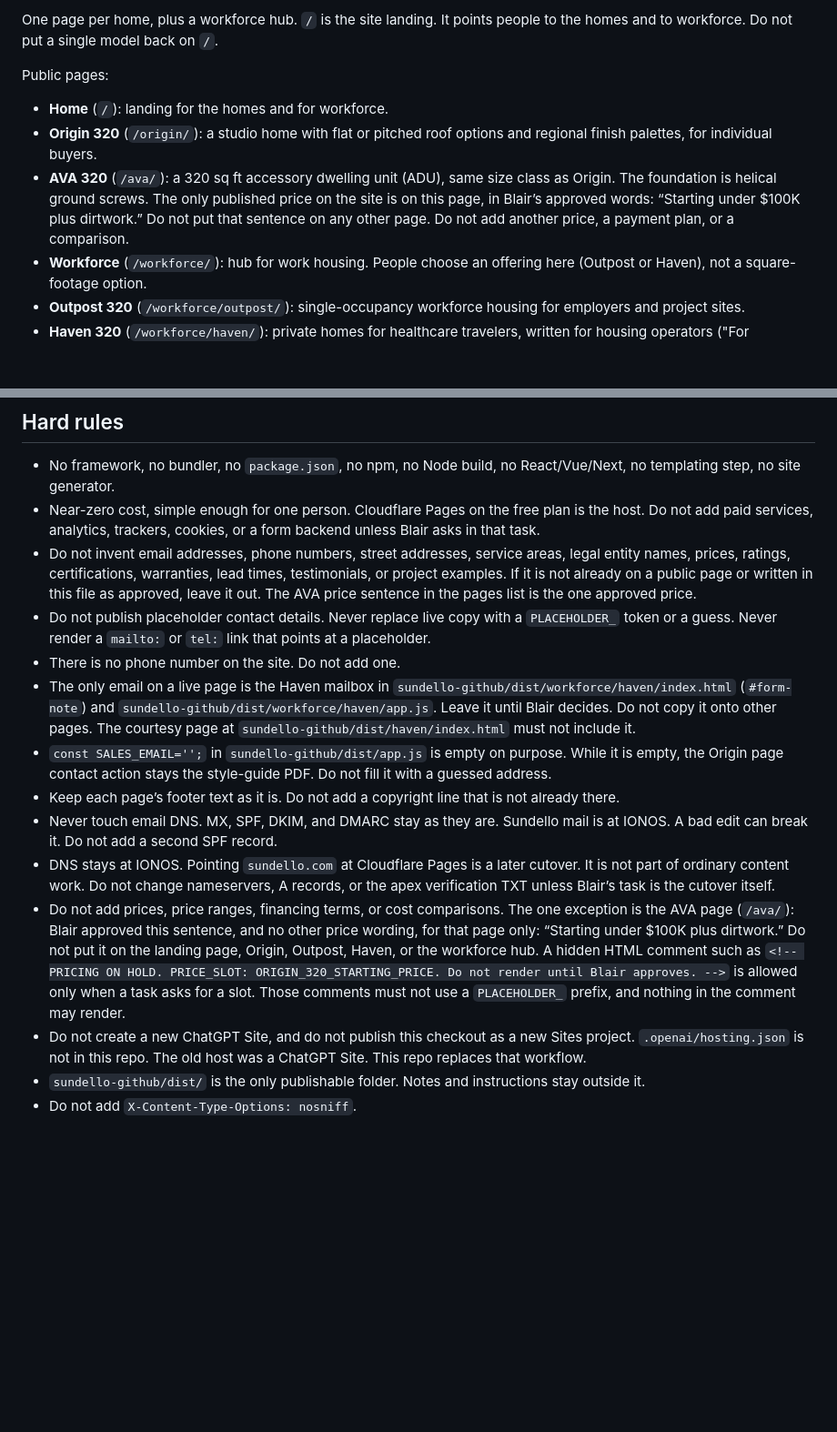
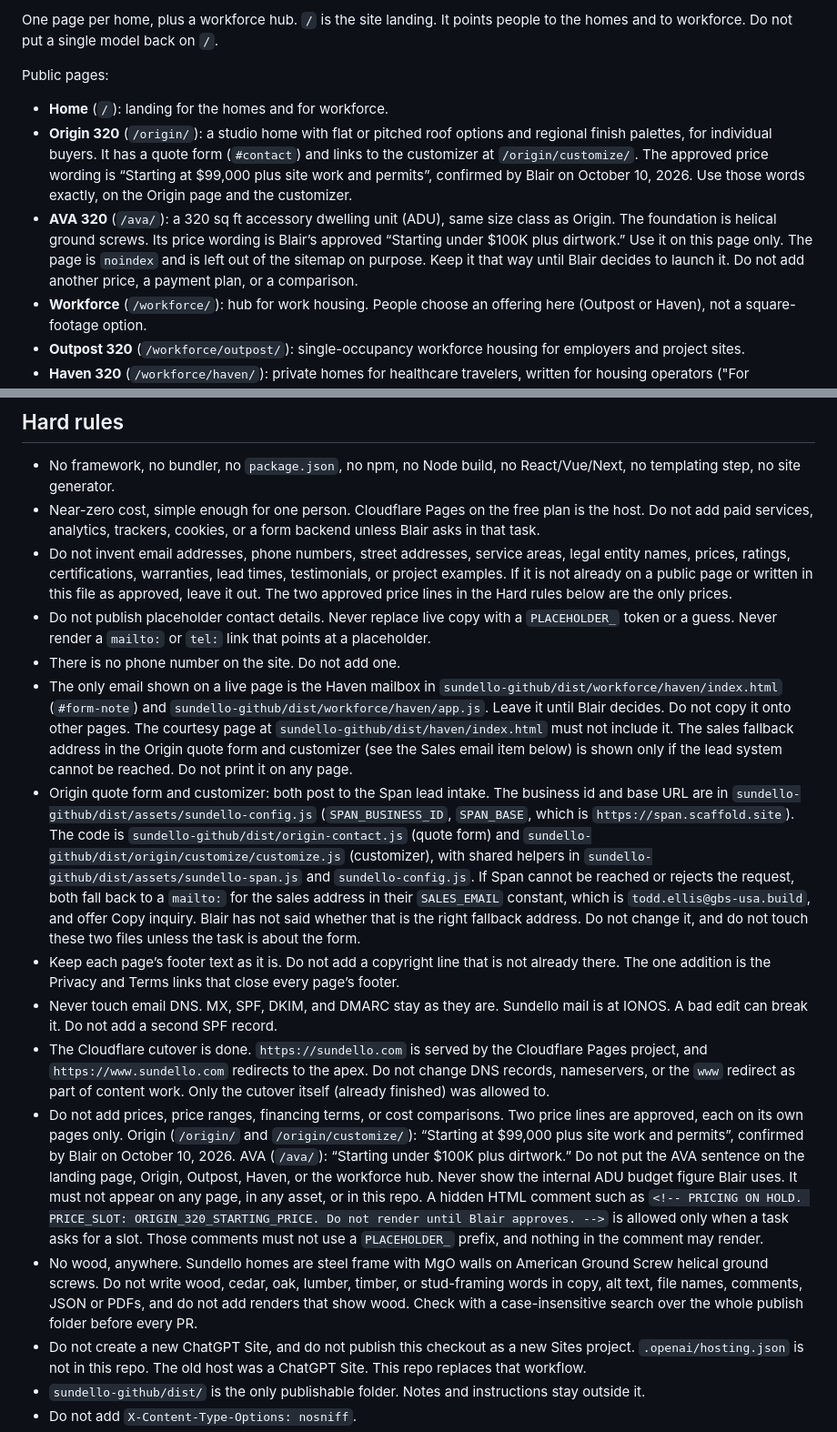
Before and after one commit to pixelandforgela-glitch/sundello, a Markdown page: AGENTS.md, 2 parts joined by grey strips. Shown at 91% size. GitHub-like rendering; blank space fills up the shorter version.

```diff
--- a/AGENTS.md
+++ b/AGENTS.md
@@ -9,8 +9,8 @@ One page per home, plus a workforce hub. `/` is the site landing. It points peop
 Public pages:
 
 - **Home** (`/`): landing for the homes and for workforce.
-- **Origin 320** (`/origin/`): a studio home with flat or pitched roof options and regional finish palettes, for individual buyers.
-- **AVA 320** (`/ava/`): a 320 sq ft accessory dwelling unit (ADU), same size class as Origin. The foundation is helical ground screws. The only published price on the site is on this page, in Blair’s approved words: “Starting under $100K plus dirtwork.” Do not put that sentence on any other page. Do not add another price, a payment plan, or a comparison.
+- **Origin 320** (`/origin/`): a studio home with flat or pitched roof options and regional finish palettes, for individual buyers. It has a quote form (`#contact`) and links to the customizer at `/origin/customize/`. The approved price wording is “Starting at $99,000 plus site work and permits”, confirmed by Blair on October 10, 2026. Use those words exactly, on the Origin page and the customizer.
+- **AVA 320** (`/ava/`): a 320 sq ft accessory dwelling unit (ADU), same size class as Origin. The foundation is helical ground screws. Its price wording is Blair’s approved “Starting under $100K plus dirtwork.” Use it on this page only. The page is `noindex` and is left out of the sitemap on purpose. Keep it that way until Blair decides to launch it. Do not add another price, a payment plan, or a comparison.
 - **Workforce** (`/workforce/`): hub for work housing. People choose an offering here (Outpost or Haven), not a square-footage option.
 - **Outpost 320** (`/workforce/outpost/`): single-occupancy workforce housing for employers and project sites.
 - **Haven 320** (`/workforce/haven/`): private homes for healthcare travelers, written for housing operators ("For services") and hospitals ("For hospitals").
@@ -89,15 +96,16 @@ Blair’s other allowed wording, also verbatim, is: "Sundello homes are built wi
 
 - No framework, no bundler, no `package.json`, no npm, no Node build, no React/Vue/Next, no templating step, no site generator.
 - Near-zero cost, simple enough for one person. Cloudflare Pages on the free plan is the host. Do not add paid services, analytics, trackers, cookies, or a form backend unless Blair asks in that task.
-- Do not invent email addresses, phone numbers, street addresses, service areas, legal entity names, prices, ratings, certifications, warranties, lead times, testimonials, or project examples. If it is not already on a public page or written in this file as approved, leave it out. The AVA price sentence in the pages list is the one approved price.
+- Do not invent email addresses, phone numbers, street addresses, service areas, legal entity names, prices, ratings, certifications, warranties, lead times, testimonials, or project examples. If it is not already on a public page or written in this file as approved, leave it out. The two approved price lines in the Hard rules below are the only prices.
 - Do not publish placeholder contact details. Never replace live copy with a `PLACEHOLDER_` token or a guess. Never render a `mailto:` or `tel:` link that points at a placeholder.
 - There is no phone number on the site. Do not add one.
-- The only email on a live page is the Haven mailbox in `sundello-github/dist/workforce/haven/index.html` (`#form-note`) and `sundello-github/dist/workforce/haven/app.js`. Leave it until Blair decides. Do not copy it onto other pages. The courtesy page at `sundello-github/dist/haven/index.html` must not include it.
-- `const SALES_EMAIL='';` in `sundello-github/dist/app.js` is empty on purpose. While it is empty, the Origin page contact action stays the style-guide PDF. Do not fill it with a guessed address.
-- Keep each page’s footer text as it is. Do not add a copyright line that is not already there.
+- The only email shown on a live page is the Haven mailbox in `sundello-github/dist/workforce/haven/index.html` (`#form-note`) and `sundello-github/dist/workforce/haven/app.js`. Leave it until Blair decides. Do not copy it onto other pages. The courtesy page at `sundello-github/dist/haven/index.html` must not include it. The sales fallback address in the Origin quote form and customizer (see the Sales email item below) is shown only if the lead system cannot be reached. Do not print it on any page.
+- Origin quote form and customizer: both post to the Span lead intake. The business id and base URL are in `sundello-github/dist/assets/sundello-config.js` (`SPAN_BUSINESS_ID`, `SPAN_BASE`, which is `https://span.scaffold.site`). The code is `sundello-github/dist/origin-contact.js` (quote form) and `sundello-github/dist/origin/customize/customize.js` (customizer), with shared helpers in `sundello-github/dist/assets/sundello-span.js` and `sundello-config.js`. If Span cannot be reached or rejects the request, both fall back to a `mailto:` for the sales address in their `SALES_EMAIL` constant, which is `todd.ellis@gbs-usa.build`, and offer Copy inquiry. Blair has not said whether that is the right fallback address. Do not change it, and do not touch these two files unless the task is about the form.
+- Keep each page’s footer text as it is. Do not add a copyright line that is not already there. The one addition is the Privacy and Terms links that close every page’s footer.
 - Never touch email DNS. MX, SPF, DKIM, and DMARC stay as they are. Sundello mail is at IONOS. A bad edit can break it. Do not add a second SPF record.
-- DNS stays at IONOS. Pointing `sundello.com` at Cloudflare Pages is a later cutover. It is not part of ordinary content work. Do not change nameservers, A records, or the apex verification TXT unless Blair’s task is the cutover itself.
-- Do not add prices, price ranges, financing terms, or cost comparisons. The one exception is the AVA page (`/ava/`): Blair approved this sentence, and no other price wording, for that page only: “Starting under $100K plus dirtwork.” Do not put it on the landing page, Origin, Outpost, Haven, or the workforce hub. A hidden HTML comment such as `<!-- PRICING ON HOLD. PRICE_SLOT: ORIGIN_320_STARTING_PRICE. Do not render until Blair approves. -->` is allowed only when a task asks for a slot. Those comments must not use a `PLACEHOLDER_` prefix, and nothing in the comment may render.
+- The Cloudflare cutover is done. `https://sundello.com` is served by the Cloudflare Pages project, and `https://www.sundello.com` redirects to the apex. Do not change DNS records, nameservers, or the `www` redirect as part of content work. Only the cutover itself (already finished) was allowed to.
+- Do not add prices, price ranges, financing terms, or cost comparisons. Two price lines are approved, each on its own pages only. Origin (`/origin/` and `/origin/customize/`): “Starting at $99,000 plus site work and permits”, confirmed by Blair on October 10, 2026. AVA (`/ava/`): “Starting under $100K plus dirtwork.” Do not put the AVA sentence on the landing page, Origin, Outpost, Haven, or the workforce hub. Never show the internal ADU budget figure Blair uses. It must not appear on any page, in any asset, or in this repo. A hidden HTML comment such as `<!-- PRICING ON HOLD. PRICE_SLOT: ORIGIN_320_STARTING_PRICE. Do not render until Blair approves. -->` is allowed only when a task asks for a slot. Those comments must not use a `PLACEHOLDER_` prefix, and nothing in the comment may render.
+- No wood, anywhere. Sundello homes are steel frame with MgO walls on American Ground Screw helical ground screws. Do not write wood, cedar, oak, lumber, timber, or stud-framing words in copy, alt text, file names, comments, JSON or PDFs, and do not add renders that show wood. Check with a case-insensitive search over the whole publish folder before every PR.
 - Do not create a new ChatGPT Site, and do not publish this checkout as a new Sites project. `.openai/hosting.json` is not in this repo. The old host was a ChatGPT Site. This repo replaces that workflow.
 - `sundello-github/dist/` is the only publishable folder. Notes and instructions stay outside it.
 - Do not add `X-Content-Type-Options: nosniff`.
```
Also changed, not shown: other parts of AGENTS.md (+34 -15 lines).
